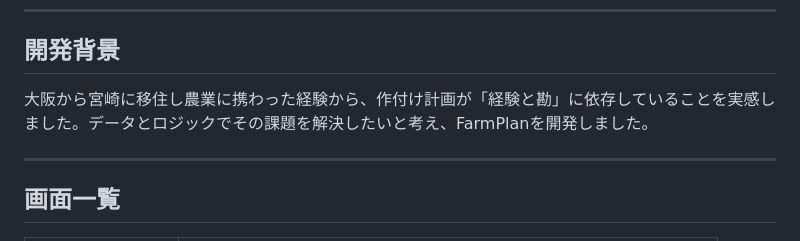
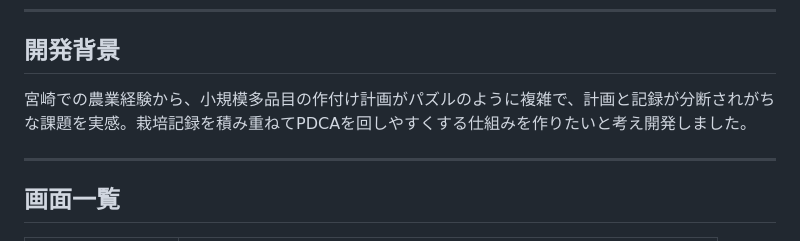
Before and after one commit to aya-k-o/FarmPlan, a Markdown page: README.md, the part around the change. Drawn GitHub-style.

Commit message:
Revise development background in README

```diff
--- a/README.md
+++ b/README.md
@@ -23,7 +23,7 @@
 
 ## 開発背景
 
-大阪から宮崎に移住し農業に携わった経験から、作付け計画が「経験と勘」に依存していることを実感しました。データとロジックでその課題を解決したいと考え、FarmPlanを開発しました。
+宮崎での農業経験から、小規模多品目の作付け計画がパズルのように複雑で、計画と記録が分断されがちな課題を実感。栽培記録を積み重ねてPDCAを回しやすくする仕組みを作りたいと考え開発しました。
 
 ---
 
```
